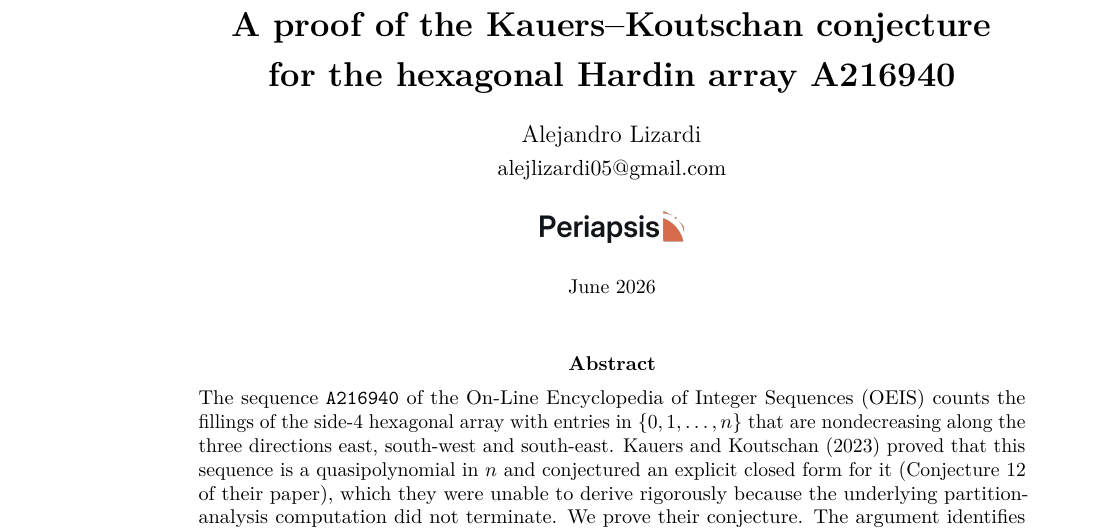
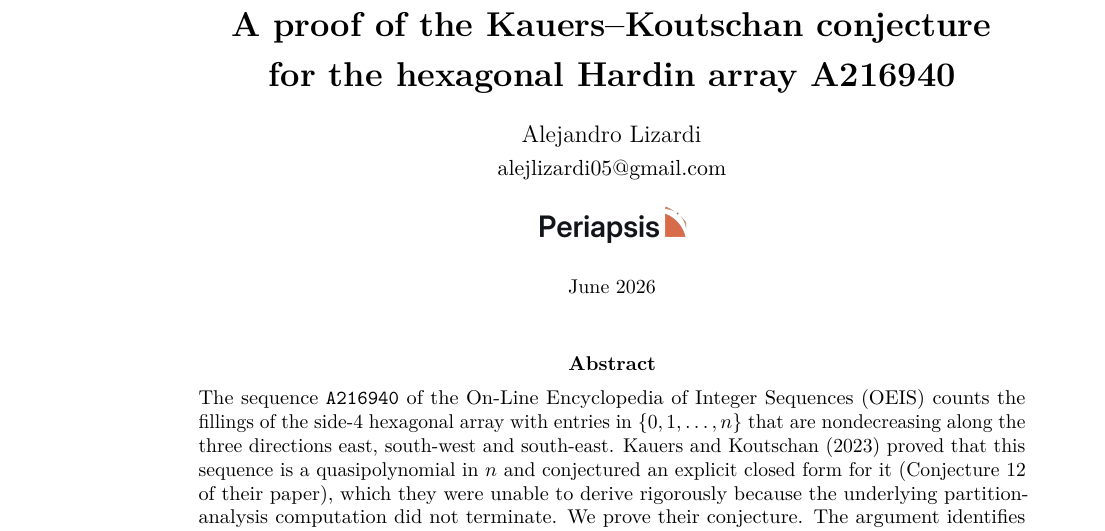
Before and after one commit to alejlizardi/Periapsis_papers, a LaTeX paper (a216940-hardin-hexagon/a216940.tex): part of page 1 of 9, cut so that both start at the same text. Compiled offline with pdfLaTeX.

Commit message:
Update title-page lockup; add square-corner glyph to bottom-left of every page
Refresh assets/lockup.png from the tweaked periapsis-glyph-lockup.svg, and
place the new square-corner glyph (assets/glyph_square.png) flush in the
lower-left corner of every page at ~1/12 page height via eso-pic.

```diff
--- a/a216940-hardin-hexagon/a216940.tex
+++ b/a216940-hardin-hexagon/a216940.tex
@@ -32,6 +32,7 @@
 \usetikzlibrary{positioning}
 \usepackage{algorithm}
 \usepackage{algpseudocode}
+\usepackage{eso-pic}
 \usepackage[hidelinks]{hyperref}
 
 % ---- To use the vector SVG mark instead of the PNG, comment the \includegraphics
@@ -47,6 +48,12 @@
 \renewcommand{\footrulewidth}{0pt}
 \fancyfoot[R]{\includegraphics[height=34pt]{assets/mark.png}}
 \fancyfoot[C]{\color{periapsisMuted}\footnotesize\thepage}
+
+% ----- square-corner glyph flush in the bottom-left corner of every page -----
+% Placed at the physical page corner (outside the text margins) via eso-pic.
+% Letter page height = 11in; 1/12 of that ~= 66pt tall.
+\AddToShipoutPictureBG{%
+  \AtPageLowerLeft{\raisebox{0pt}[0pt][0pt]{\includegraphics[height=66pt]{assets/glyph_square.png}}}}
 
 % ----- theorem environments -------------------------------------------------
 \theoremstyle{plain}
```
Also changed, not shown: a216940-hardin-hexagon/a216940.pdf, a216940-hardin-hexagon/assets/glyph_square.png (added), a216940-hardin-hexagon/assets/lockup.png.
